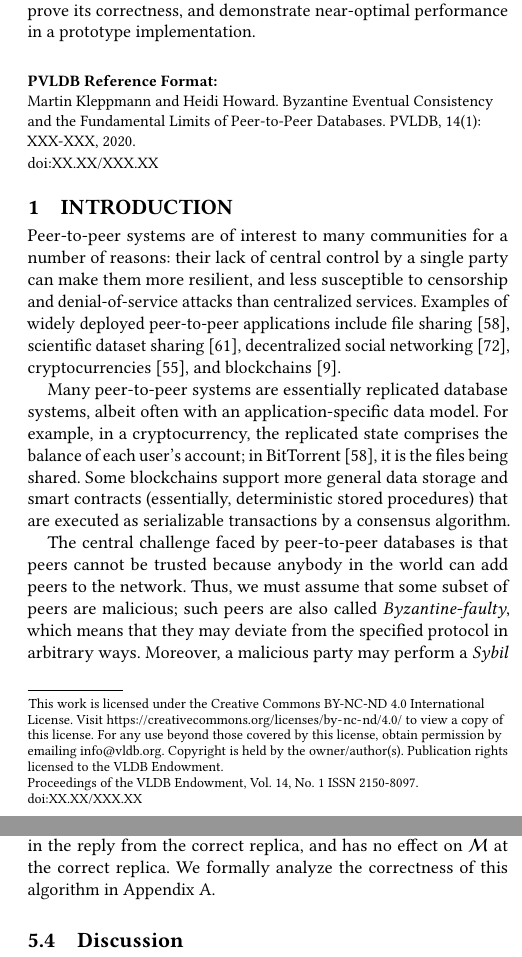
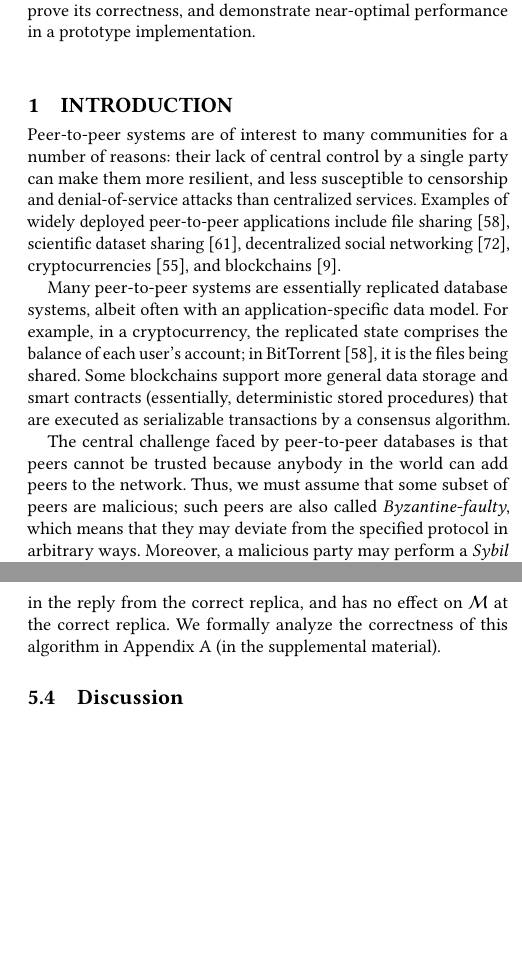
Before and after one commit to ept/byzantine-eventual, a LaTeX paper (byzantine-eventual.tex): two parts of the columns of pages 1 and 9 of 17 before the commit and two parts of the columns of pages 1 and 9 of 18 after it, joined at a grey line, cut so that both start at the same text, the shorter picture padded with empty space. Compiled offline with pdfLaTeX.

Commit message:
Updates from Overleaf

```diff
--- a/byzantine-eventual.tex
+++ b/byzantine-eventual.tex
@@ -3,16 +3,6 @@
 \usepackage{algpseudocode} % for pseudocode
 \usepackage{tikz} % for figures
 \usepackage{subcaption} % for subfigures
-
-\newcommand\vldbdoi{XX.XX/XXX.XX}
-\newcommand\vldbpages{XXX-XXX}
-\newcommand\vldbvolume{14}
-\newcommand\vldbissue{1}
-\newcommand\vldbyear{2020}
-\newcommand\vldbauthors{\authors}
-\newcommand\vldbtitle{\shorttitle}
-\newcommand\vldbavailabilityurl{}
-\newcommand\vldbpagestyle{plain} % use 'plain' for review versions, 'empty' for camera ready
 
 \hyphenation{time-stamp time-stamps re-con-cilia-tion data-center}
 \renewcommand{\floatpagefraction}{.8}%
@@ -83,31 +73,7 @@ We introduce an algorithm that guarantees BEC based on Byzantine causal broadcas
 \end{abstract}
 \maketitle
 
-%%% do not modify the following VLDB block %%
-%%% VLDB block start %%%
-\pagestyle{\vldbpagestyle}
-\begingroup\small\noindent\raggedright\textbf{PVLDB Reference Format:}\\
-\vldbauthors. \vldbtitle. PVLDB, \vldbvolume(\vldbissue): \vldbpages, \vldbyear.\\
-\href{https://doi.org/\vldbdoi}{doi:\vldbdoi}
-\endgroup
-\begingroup
-\renewcommand\thefootnote{}\footnote{\noindent
-This work is licensed under the Creative Commons BY-NC-ND 4.0 International License. Visit \url{https://creativecommons.org/licenses/by-nc-nd/4.0/} to view a copy of this license. For any use beyond those covered by this license, obtain permission by emailing \href{mailto:info@vldb.org}{info@vldb.org}. Copyright is held by the owner/author(s). Publication rights licensed to the VLDB Endowment. \\
-\raggedright Proceedings of the VLDB Endowment, Vol. \vldbvolume, No. \vldbissue\ %
-ISSN 2150-8097. \\
-\href{https://doi.org/\vldbdoi}{doi:\vldbdoi} \\
-}\addtocounter{footnote}{-1}\endgroup
-%%% VLDB block end %%%
-
-%%% do not modify the following VLDB block %%
-%%% VLDB block start %%%
-\ifdefempty{\vldbavailabilityurl}{}{
-\vspace{.3cm}
-\begingroup\small\noindent\raggedright\textbf{PVLDB Artifact Availability:}\\
-The source code, data, and/or other artifacts have been made available at \url{\vldbavailabilityurl}.
-\endgroup
-}
-%%% VLDB block end %%%
+% TODO: Frame our protocol as a type of distributed ledger?
 
 \section{Introduction}
 
@@ -685,7 +651,7 @@ Thus, if the reconciliations are frequent, they can employ a small Bloom filter
 
 This optimized algorithm also tolerates Byzantine faults.
 For example, a faulty replica may send a correct replica an arbitrarily corrupted Bloom filter, but this only changes the set of messages in the reply from the correct replica, and has no effect on $\mathcal{M}$ at the correct replica.
-We formally analyze the correctness of this algorithm in Appendix~\ref{sec:proof}.
+We formally analyze the correctness of this algorithm in Appendix~\ref{sec:proof} (in the supplemental material).
 
 \begin{table*}
 \caption{Determining safety of updates with respect to different types of invariant}\label{tab:safety}
```
Also changed, not shown: references.bib (+13 -0 lines), byzantine-eventual.tex (35 more changed lines).
